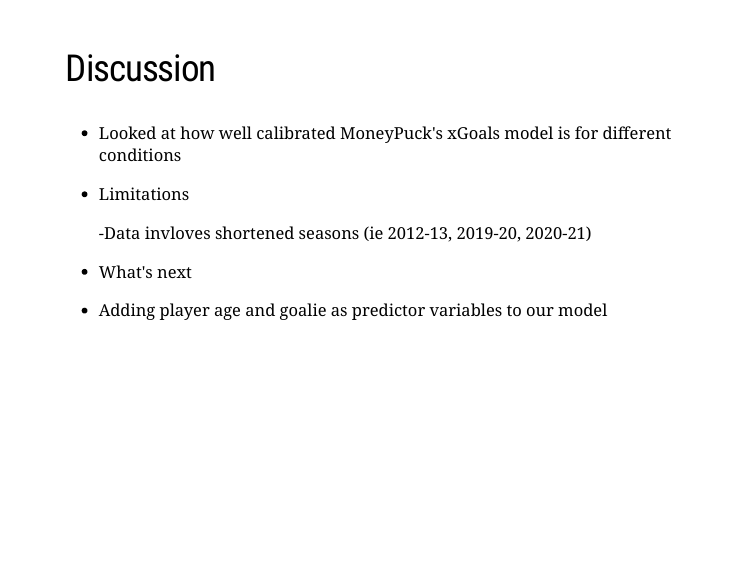
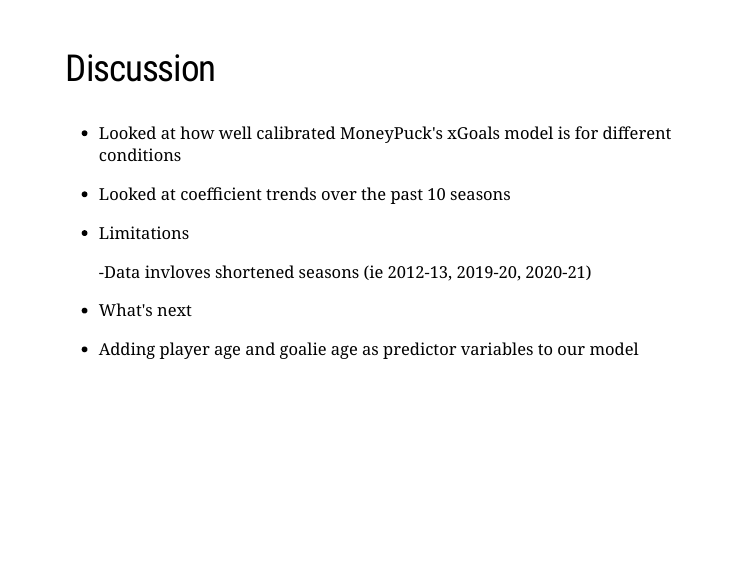
Before and after one commit to dcbasley18/xGoals, an R Markdown document (Deep_Dive_Slides.Rmd): page 18 of 18. Rendered offline with R 4.5, knitr and Pandoc, with nearby package versions; the slides are laid out offline by our stand-in for remark.js, each with all of its steps uncovered, in fonts that may differ from those the slides ask for, and without slide numbers, shadows or browser add-ons; some code elsewhere in the file could not run offline; a font, style sheet, LaTeX package, included part or bibliography that could not be used is replaced or left out.

Commit message:
Deep Dive slides added Discussion slide

```diff
--- a/Deep_Dive_Slides.Rmd
+++ b/Deep_Dive_Slides.Rmd
@@ -178,6 +179,8 @@ BootStrap Angle Coefficient Trends From 2010-2019
 
 - Looked at how well calibrated MoneyPuck's xGoals model is for different conditions
 
+- Looked at coefficient trends over the past 10 seasons
+
 - Limitations
 --
   -Data invloves shortened seasons (ie 2012-13, 2019-20, 2020-21)
@@ -185,4 +188,4 @@ BootStrap Angle Coefficient Trends From 2010-2019
 
 - What's next
 --
- - Adding player age and goalie as predictor variables to our model
+ - Adding player age and goalie age as predictor variables to our model
```
Also changed, not shown: Bootstrap Angle Trend.png (deleted), Bootstrap Distance Trend.png (deleted), Deep_Dive_Slides.html, Deep_Dive_Slides.Rmd (1 more changed lines), 1 other file.
